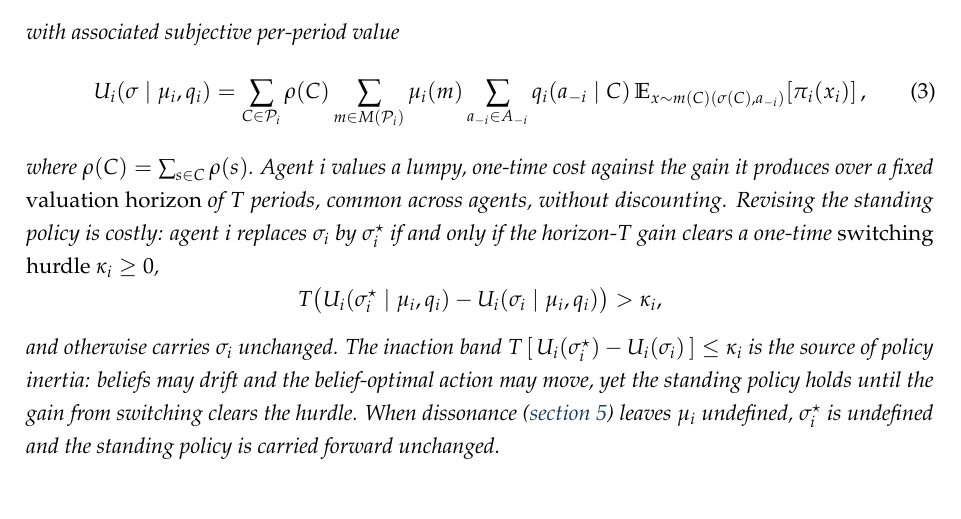
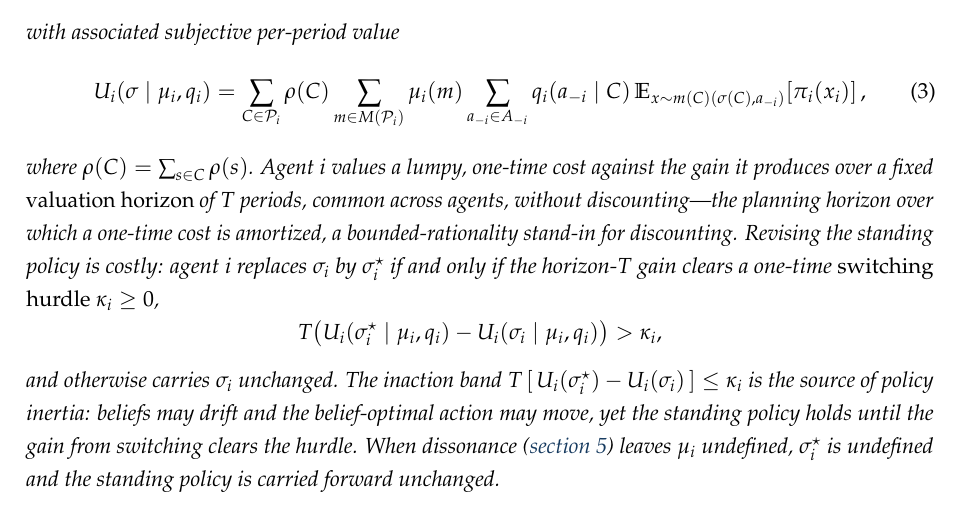
Before and after one commit to mdryall/2026_TBV_Paper-1, a LaTeX paper (paper/tbv_mdr_Paper01-v04.tex): part of page 9 of 41, cut so that both start at the same text. Compiled offline with pdfLaTeX.

Commit message:
Formal-core Phase 2: interpret the valuation horizon T
T = the planning horizon over which a one-time cost is amortized, a
bounded-rationality stand-in for discounting.

Co-Authored-By: Claude Opus 4.8 <noreply@anthropic.com>

```diff
--- a/paper/tbv_mdr_Paper01-v04.tex
+++ b/paper/tbv_mdr_Paper01-v04.tex
@@ -318,7 +318,7 @@ U_i(\sigma\mid\mu_i,q_i)=\sum_{C\in\mathcal P_i}\rho(C)\sum_{m\in M(\mathcal P_i
 \label{eq:subjective-value}
 \end{equation}
 where $\rho(C)=\sum_{s\in C}\rho(s)$.
-Agent $i$ values a lumpy, one-time cost against the gain it produces over a fixed \emph{valuation horizon} of $T$ periods, common across agents, without discounting.
+Agent $i$ values a lumpy, one-time cost against the gain it produces over a fixed \emph{valuation horizon} of $T$ periods, common across agents, without discounting---the planning horizon over which a one-time cost is amortized, a bounded-rationality stand-in for discounting.
 Revising the standing policy is costly: agent $i$ replaces $\sigma_i$ by $\sigma_i^{\star}$ if and only if the horizon-$T$ gain clears a one-time \emph{switching hurdle} $\kappa_i\ge0$,
 \[
 T\bigl(U_i(\sigma_i^{\star}\mid\mu_i,q_i)-U_i(\sigma_i\mid\mu_i,q_i)\bigr)>\kappa_i,
```
Also changed, not shown: paper/tbv_mdr_Paper01-v04.pdf.
